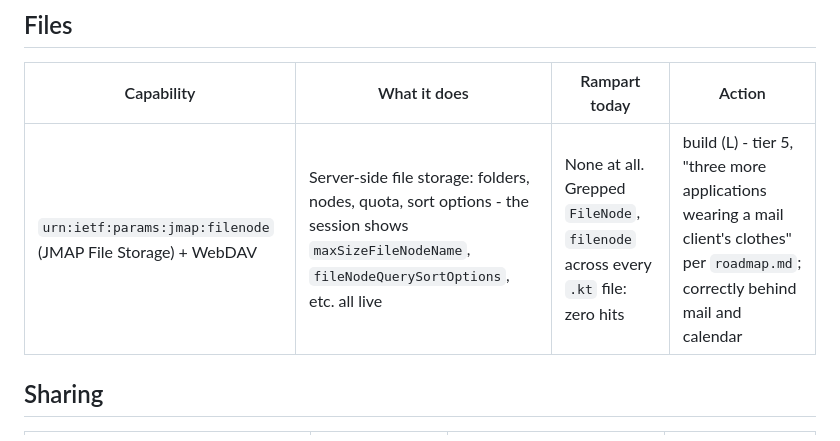
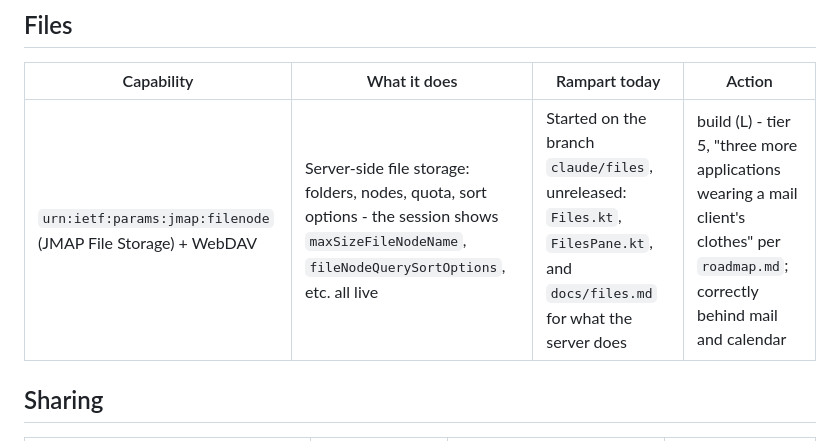
Before and after one commit to thejdubb02/rampart, a Markdown page: docs/stalwart-inventory.md, the part around the change. GitHub-like rendering.

```diff
--- a/docs/stalwart-inventory.md
+++ b/docs/stalwart-inventory.md
@@ -108,7 +108,7 @@ named in the evidence column.
 
 | Capability | What it does | Rampart today | Action |
 |---|---|---|---|
-| `urn:ietf:params:jmap:filenode` (JMAP File Storage) + WebDAV | Server-side file storage: folders, nodes, quota, sort options - the session shows `maxSizeFileNodeName`, `fileNodeQuerySortOptions`, etc. all live | None at all. Grepped `FileNode`, `filenode` across every `.kt` file: zero hits | build (L) - tier 5, "three more applications wearing a mail client's clothes" per `roadmap.md`; correctly behind mail and calendar |
+| `urn:ietf:params:jmap:filenode` (JMAP File Storage) + WebDAV | Server-side file storage: folders, nodes, quota, sort options - the session shows `maxSizeFileNodeName`, `fileNodeQuerySortOptions`, etc. all live | Started on the branch `claude/files`, unreleased: `Files.kt`, `FilesPane.kt`, and `docs/files.md` for what the server does | build (L) - tier 5, "three more applications wearing a mail client's clothes" per `roadmap.md`; correctly behind mail and calendar |
 
 ## Sharing
 
```
Also changed, not shown: docs/files.md (added, +163 -0 lines), docs/roadmap.md (+6 -0 lines).
